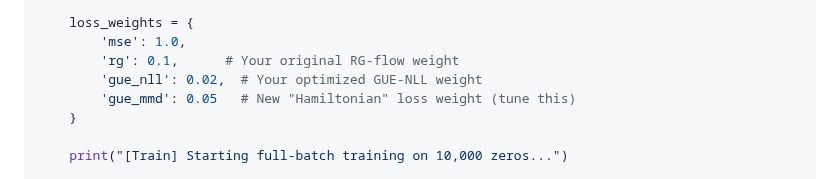
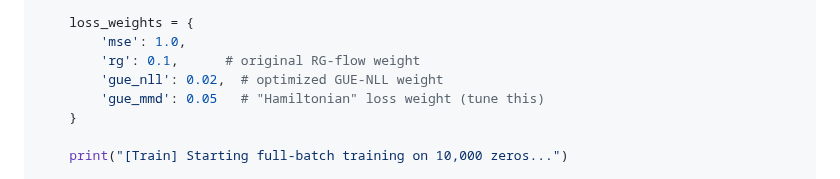
Before and after one commit to XORBKPT/GCP_Hybrid_Neural_Renormalization_Group_Model_RH_Exploration, a Markdown page: main_fullbatch.md, the part around the change. Drawn GitHub-style.

```diff
--- a/main_fullbatch.md
+++ b/main_fullbatch.md
@@ -302,9 +302,9 @@ def main():
 
     loss_weights = {
         'mse': 1.0,
-        'rg': 0.1,      # Your original RG-flow weight
-        'gue_nll': 0.02,  # Your optimized GUE-NLL weight
-        'gue_mmd': 0.05   # New "Hamiltonian" loss weight (tune this)
+        'rg': 0.1,      # original RG-flow weight
+        'gue_nll': 0.02,  # optimized GUE-NLL weight
+        'gue_mmd': 0.05   # "Hamiltonian" loss weight (tune this)
     }
 
     print("[Train] Starting full-batch training on 10,000 zeros...")
```
